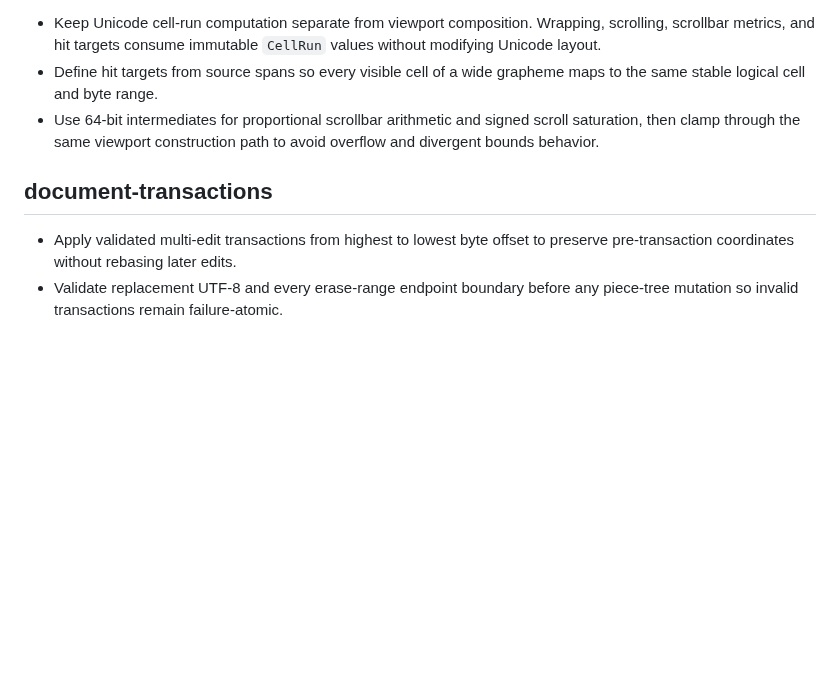
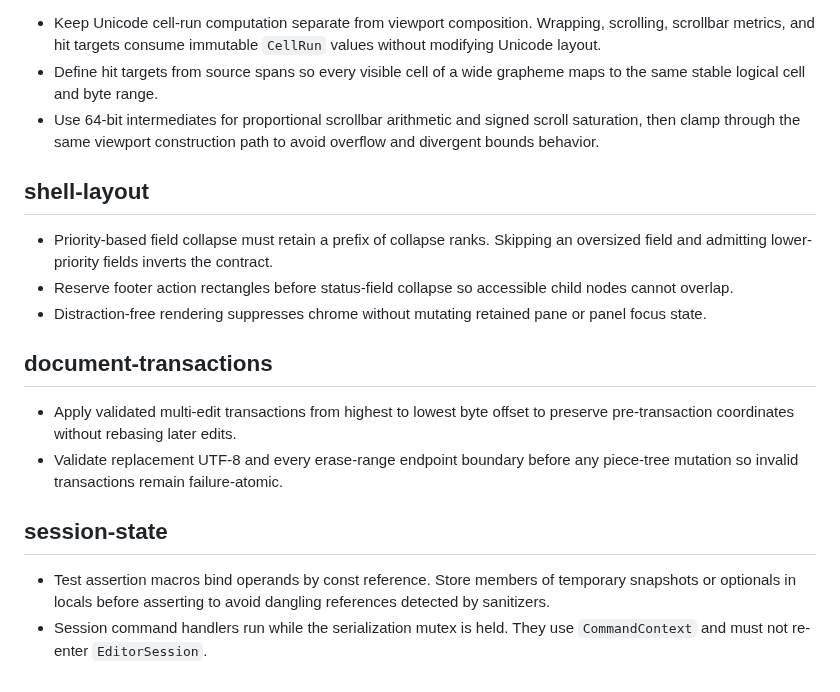
Before and after one commit to icksaur/ssg, a Markdown page: doc/learnings.md, the part around the change. Drawn GitHub-style; blank space fills up the shorter version.

Commit message:
Record shell and session learnings

```diff
--- a/doc/learnings.md
+++ b/doc/learnings.md
@@ -129,9 +129,27 @@ then remove or shorten the redundant entry here.
   scroll saturation, then clamp through the same viewport construction path to
   avoid overflow and divergent bounds behavior.
 
+## shell-layout
+
+- Priority-based field collapse must retain a prefix of collapse ranks.
+  Skipping an oversized field and admitting lower-priority fields inverts the
+  contract.
+- Reserve footer action rectangles before status-field collapse so accessible
+  child nodes cannot overlap.
+- Distraction-free rendering suppresses chrome without mutating retained pane
+  or panel focus state.
+
 ## document-transactions
 
 - Apply validated multi-edit transactions from highest to lowest byte offset to
   preserve pre-transaction coordinates without rebasing later edits.
 - Validate replacement UTF-8 and every erase-range endpoint boundary before any
   piece-tree mutation so invalid transactions remain failure-atomic.
+
+## session-state
+
+- Test assertion macros bind operands by const reference. Store members of
+  temporary snapshots or optionals in locals before asserting to avoid dangling
+  references detected by sanitizers.
+- Session command handlers run while the serialization mutex is held. They use
+  `CommandContext` and must not re-enter `EditorSession`.
```
